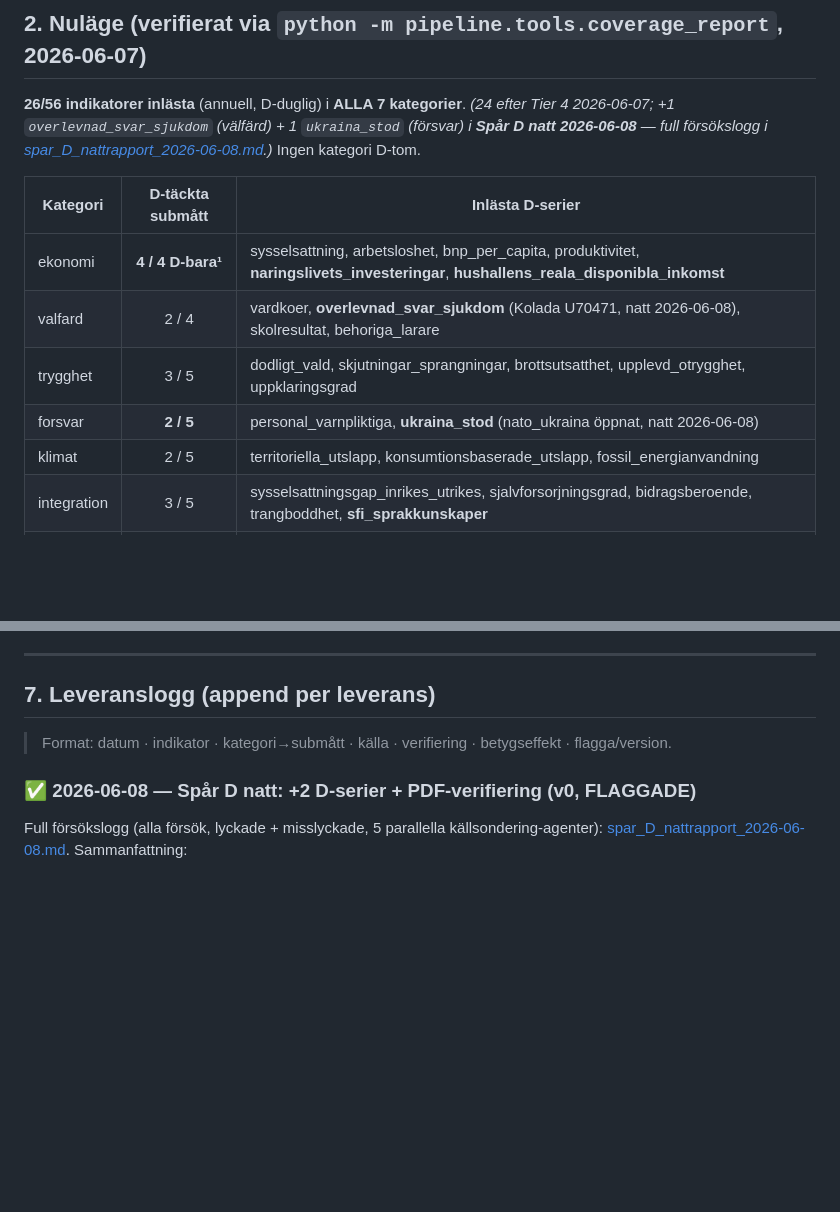
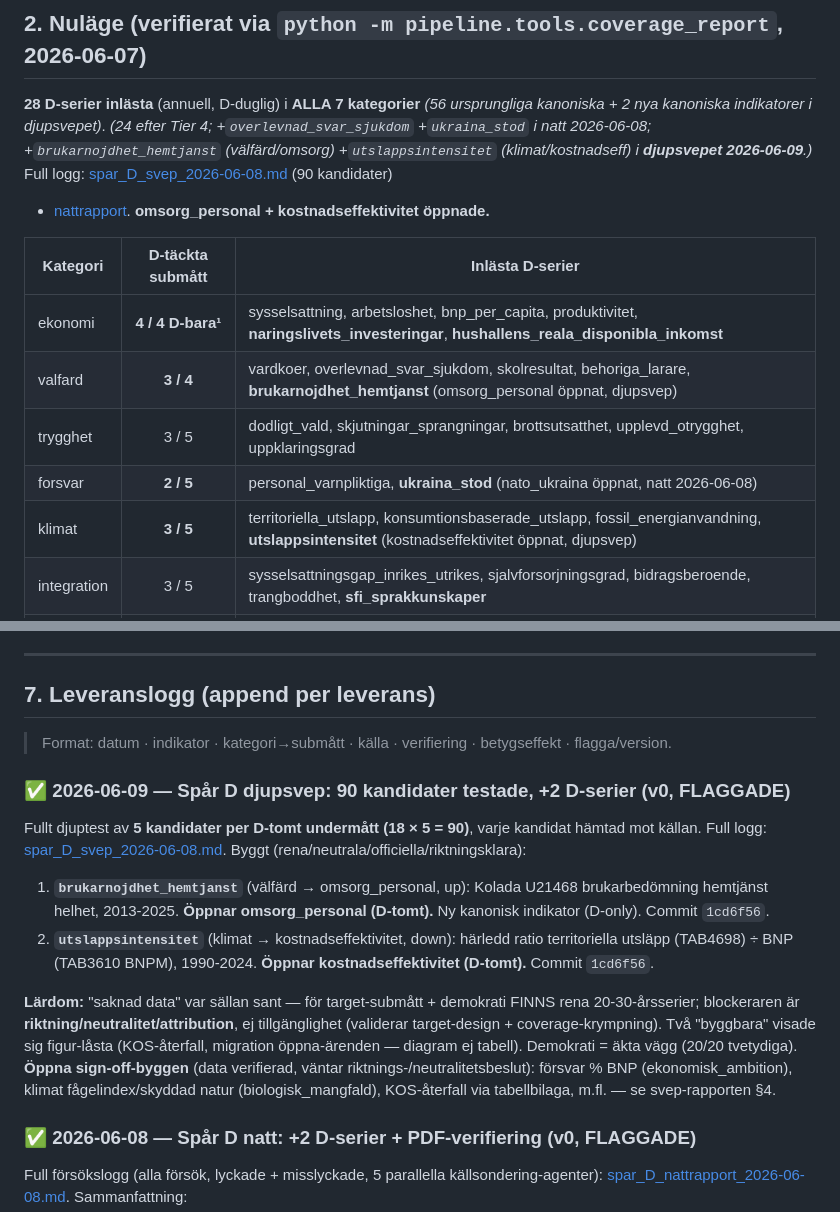
Before and after one commit to mcknschn/rosta, a Markdown page: docs/spar_D_datatackning.md, 2 parts joined by grey strips. GitHub-like rendering; blank space fills up the shorter version.

```diff
--- a/docs/spar_D_datatackning.md
+++ b/docs/spar_D_datatackning.md
@@ -43,17 +43,19 @@ bredda D flyttar tyngdpunkten mot faktiskt utfall.
 
 ## 2. Nuläge (verifierat via `python -m pipeline.tools.coverage_report`, 2026-06-07)
 
-**26/56 indikatorer inlästa** (annuell, D-duglig) i **ALLA 7 kategorier**. *(24 efter Tier 4 2026-06-07;
-+1 `overlevnad_svar_sjukdom` (välfärd) + 1 `ukraina_stod` (försvar) i **Spår D natt 2026-06-08** — full
-försökslogg i [spar_D_nattrapport_2026-06-08.md](spar_D_nattrapport_2026-06-08.md).)* Ingen kategori D-tom.
+**28 D-serier inlästa** (annuell, D-duglig) i **ALLA 7 kategorier** *(56 ursprungliga kanoniska + 2 nya
+kanoniska indikatorer i djupsvepet)*. *(24 efter Tier 4; +`overlevnad_svar_sjukdom` +`ukraina_stod` i
+natt 2026-06-08; +`brukarnojdhet_hemtjanst` (välfärd/omsorg) +`utslappsintensitet` (klimat/kostnadseff) i
+**djupsvepet 2026-06-09**.)* Full logg: [spar_D_svep_2026-06-08.md](spar_D_svep_2026-06-08.md) (90 kandidater)
++ [nattrapport](spar_D_nattrapport_2026-06-08.md). **omsorg_personal + kostnadseffektivitet öppnade.**
 
 | Kategori | D-täckta submått | Inlästa D-serier |
 |----------|:---:|---|
 | ekonomi | **4 / 4 D-bara¹** | sysselsattning, arbetsloshet, bnp_per_capita, produktivitet, **naringslivets_investeringar**, **hushallens_reala_disponibla_inkomst** |
-| valfard | 2 / 4 | vardkoer, **overlevnad_svar_sjukdom** (Kolada U70471, natt 2026-06-08), skolresultat, behoriga_larare |
+| valfard | **3 / 4** | vardkoer, overlevnad_svar_sjukdom, skolresultat, behoriga_larare, **brukarnojdhet_hemtjanst** (omsorg_personal öppnat, djupsvep) |
 | trygghet | 3 / 5 | dodligt_vald, skjutningar_sprangningar, brottsutsatthet, upplevd_otrygghet, uppklaringsgrad |
 | forsvar | **2 / 5** | personal_varnpliktiga, **ukraina_stod** (nato_ukraina öppnat, natt 2026-06-08) |
-| klimat | 2 / 5 | territoriella_utslapp, konsumtionsbaserade_utslapp, fossil_energianvandning |
+| klimat | **3 / 5** | territoriella_utslapp, konsumtionsbaserade_utslapp, fossil_energianvandning, **utslappsintensitet** (kostnadseffektivitet öppnat, djupsvep) |
 | integration | 3 / 5 | sysselsattningsgap_inrikes_utrikes, sjalvforsorjningsgrad, bidragsberoende, trangboddhet, **sfi_sprakkunskaper** |
 | demokrati | **1 / 5** | **fortroende_domstolar_myndigheter** (första D — Tier 4; Brå NTU 5A:1, korruption_tillit öppnat) |
 
@@ -321,6 +323,23 @@ Spår D anses **färdigt för arkivering** när:
 
 > Format: datum · indikator · kategori→submått · källa · verifiering · betygseffekt · flagga/version.
 
+### ✅ 2026-06-09 — Spår D djupsvep: 90 kandidater testade, +2 D-serier (v0, FLAGGADE)
+
+Fullt djuptest av **5 kandidater per D-tomt undermått (18 × 5 = 90)**, varje kandidat hämtad mot källan.
+Full logg: [spar_D_svep_2026-06-08.md](spar_D_svep_2026-06-08.md). Byggt (rena/neutrala/officiella/riktningsklara):
+
+1. **`brukarnojdhet_hemtjanst`** (välfärd → omsorg_personal, up): Kolada U21468 brukarbedömning hemtjänst
+   helhet, 2013-2025. **Öppnar omsorg_personal (D-tomt).** Ny kanonisk indikator (D-only). Commit `1cd6f56`.
+2. **`utslappsintensitet`** (klimat → kostnadseffektivitet, down): härledd ratio territoriella utsläpp
+   (TAB4698) ÷ BNP (TAB3610 BNPM), 1990-2024. **Öppnar kostnadseffektivitet (D-tomt).** Commit `1cd6f56`.
+
+**Lärdom:** "saknad data" var sällan sant — för target-submått + demokrati FINNS rena 20-30-årsserier; blockeraren
+är **riktning/neutralitet/attribution**, ej tillgänglighet (validerar target-design + coverage-krympning). Två
+"byggbara" visade sig figur-låsta (KOS-återfall, migration öppna-ärenden — diagram ej tabell). Demokrati = äkta
+vägg (20/20 tvetydiga). **Öppna sign-off-byggen** (data verifierad, väntar riktnings-/neutralitetsbeslut): försvar
+% BNP (ekonomisk_ambition), klimat fågelindex/skyddad natur (biologisk_mangfald), KOS-återfall via tabellbilaga,
+m.fl. — se svep-rapporten §4.
+
 ### ✅ 2026-06-08 — Spår D natt: +2 D-serier + PDF-verifiering (v0, FLAGGADE)
 
 Full försökslogg (alla försök, lyckade + misslyckade, 5 parallella källsondering-agenter):
```
Also changed, not shown: docs/spar_D_svep_2026-06-08.md (added, +202 -0 lines).
